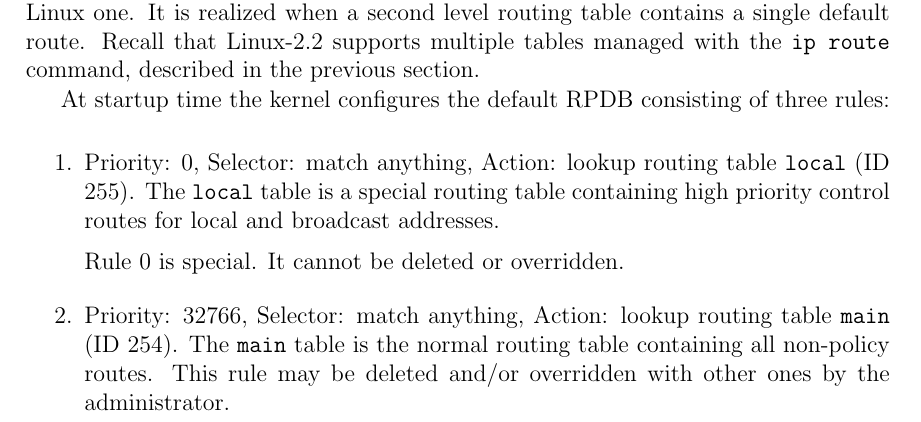
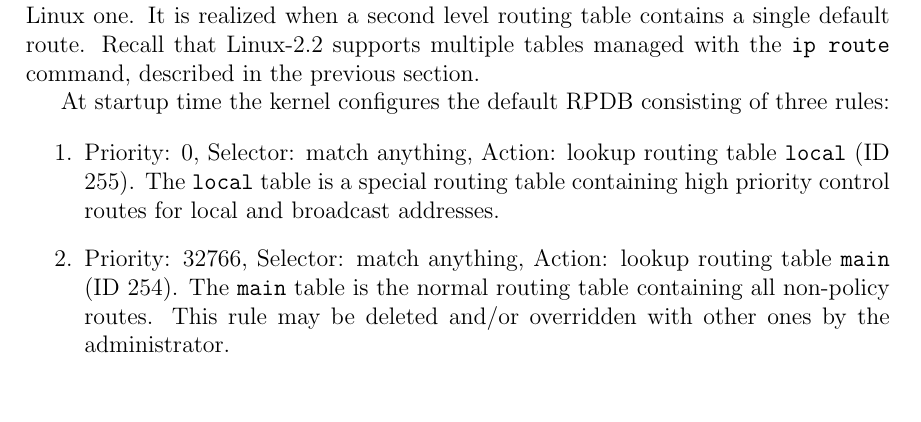
Before and after one commit to iproute2/iproute2, a LaTeX document (doc/ip-cref.tex): part of page 38 of 63, cut so that both start at the same text. Compiled offline with pdfLaTeX.

Commit message:
doc, man: ip-rule: Remove incorrect statement about rule 0
The documentation is wrong here: it is indeed possible to remove policy
rule 0 and recreate it afterwards. Therefore remove these statements.

Signed-off-by: Phil Sutter <phil@nwl.cc>

```diff
--- a/doc/ip-cref.tex
+++ b/doc/ip-cref.tex
@@ -2049,9 +2049,6 @@ table \verb|local| (ID 255).
 The \verb|local| table is a special routing table containing
 high priority control routes for local and broadcast addresses.
 
-Rule 0 is special. It cannot be deleted or overridden.
-
-
 \item Priority: 32766, Selector: match anything, Action: lookup routing
 table \verb|main| (ID 254).
 The \verb|main| table is the normal routing table containing all non-policy
```
Also changed, not shown: 1 other file.
